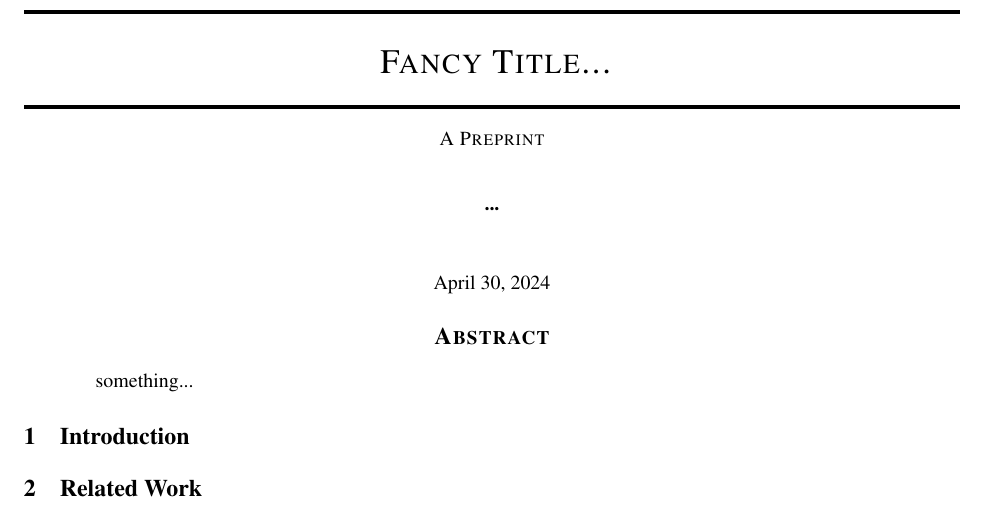
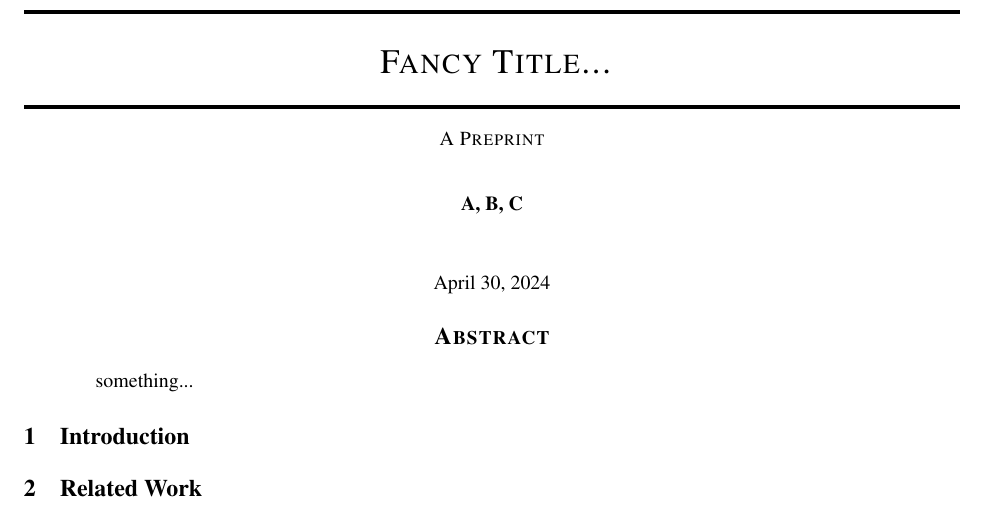
Before and after one commit to trappmartin/paperTemplate, a LaTeX paper (main.tex): part of page 1 of 2, cut so that both start at the same text. Compiled offline with pdfLaTeX.

Commit message:
minor edits

```diff
--- a/paper.tex
+++ b/main.tex
@@ -36,7 +36,7 @@
 \title{Fancy Title...}
 
 \author{%
-	...
+	A, B, C
 }
 
 \date{\today}
```
Also changed, not shown: Makefile.
